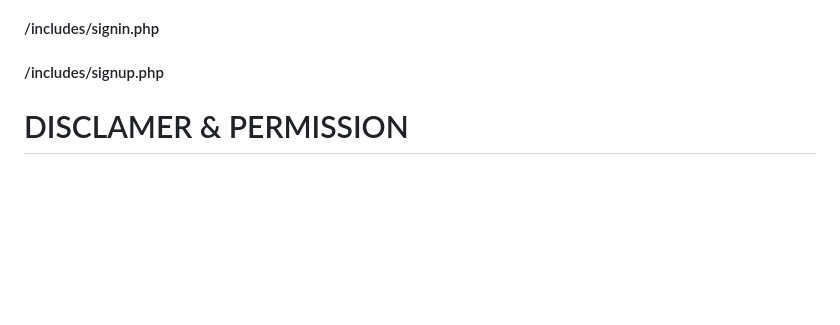
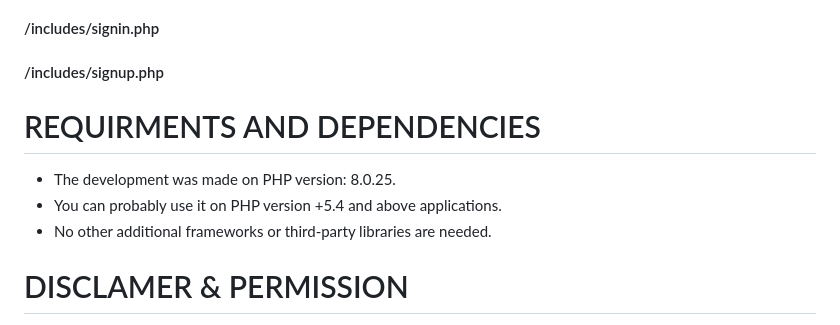
Before and after one commit to omaops/TLAuth, a Markdown page: README.md, the part around the change. GitHub-like rendering; blank space fills up the shorter version.

```diff
--- a/README.md
+++ b/README.md
@@ -43,6 +43,13 @@ if (!isset($_SESSION['email'])) {
 #### /includes/signin.php
 #### /includes/signup.php
 
+
+# REQUIRMENTS AND DEPENDENCIES
+- The development was made on PHP version: 8.0.25.
+- You can probably use it on PHP version +5.4 and above applications.
+- No other additional frameworks or third-party libraries are needed.
+
+
 # DISCLAMER & PERMISSION
 
 Permission is hereby granted, free of charge, to any person obtaining a copy of this software and associated documentation files (the "Software"), to deal in the Software without restriction, including without limitation the rights to use, copy, modify, merge, publish, distribute, sublicense, and/or sell copies of the Software, and to permit persons to whom the Software is furnished to do so, subject to the following conditions:
```
